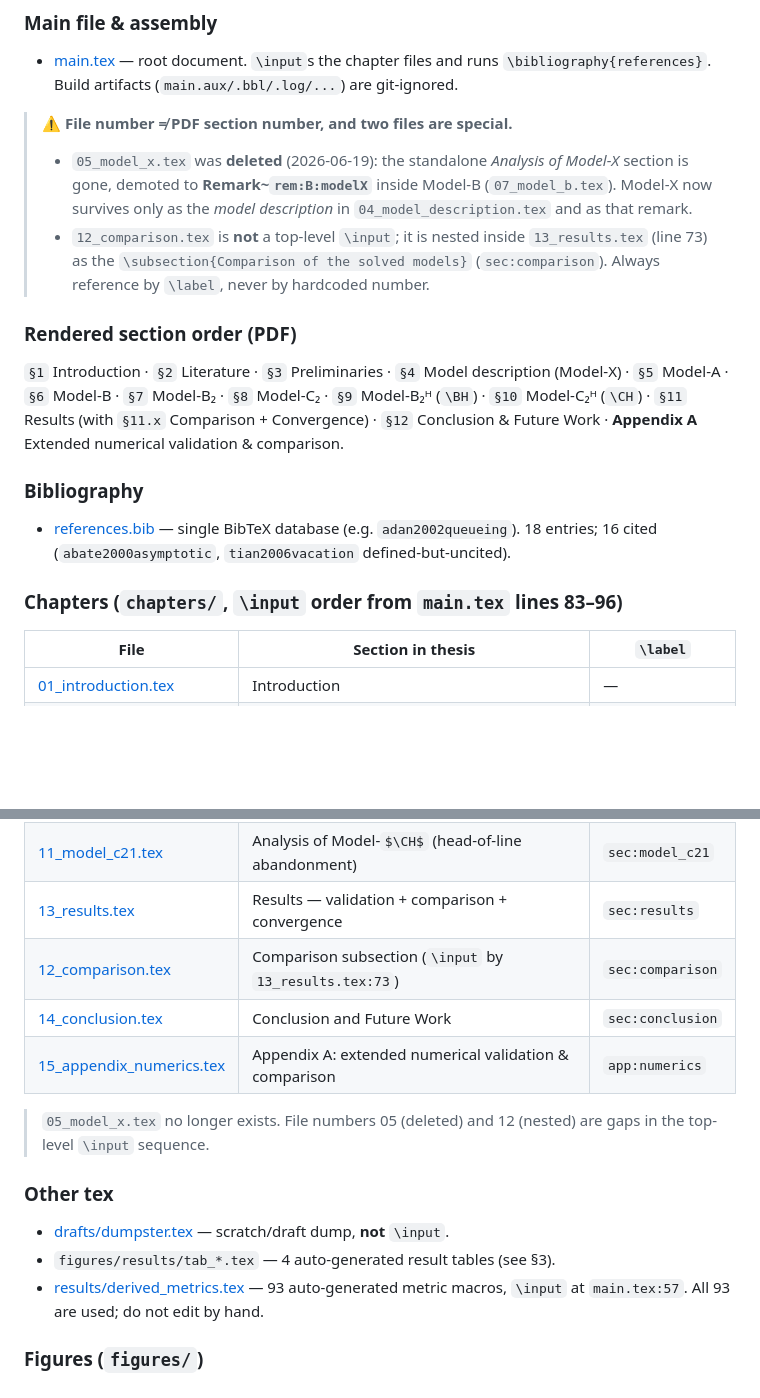
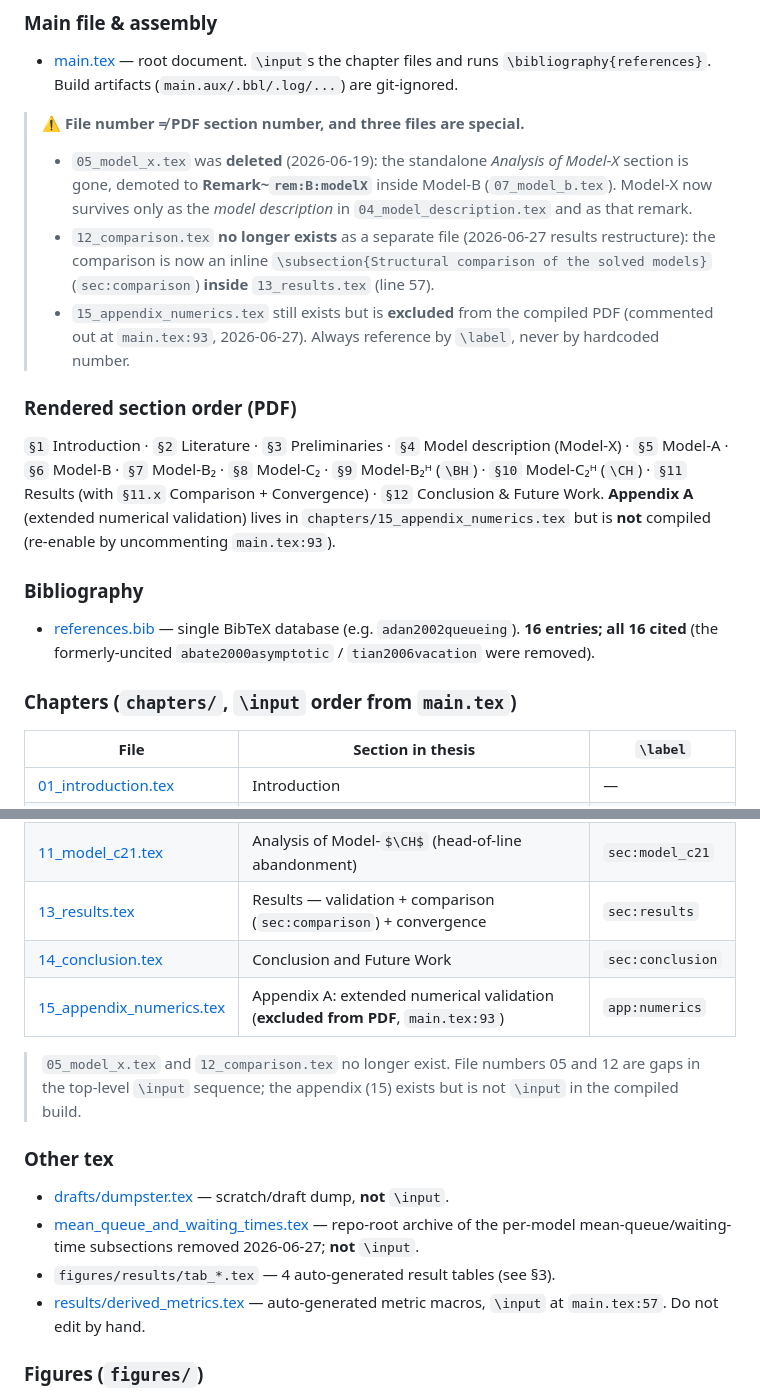
Before and after one commit to M-M-Vic/M-Thesis---Notes, a Markdown page: docs/REPO_MAP.md, 2 parts joined by grey strips. GitHub-like rendering; some formulas as TeX source; blank space fills up the shorter version.

```diff
--- a/docs/REPO_MAP.md
+++ b/docs/REPO_MAP.md
@@ -14,27 +14,32 @@ abandonment* (Victor Dominguez Sainz). Compiled file: `main.tex` (`article` clas
 - [main.tex](../main.tex) — root document. `\input`s the chapter files and runs
   `\bibliography{references}`. Build artifacts (`main.aux/.bbl/.log/...`) are git-ignored.
 
-> ⚠️ **File number ≠ PDF section number, and two files are special.**
+> ⚠️ **File number ≠ PDF section number, and three files are special.**
 > - `05_model_x.tex` was **deleted** (2026-06-19): the standalone *Analysis of Model-X*
 >   section is gone, demoted to **Remark~`rem:B:modelX`** inside Model-B
 >   (`07_model_b.tex`). Model-X now survives only as the *model description* in
 >   `04_model_description.tex` and as that remark.
-> - `12_comparison.tex` is **not** a top-level `\input`; it is nested inside
->   `13_results.tex` (line 73) as the `\subsection{Comparison of the solved models}`
->   (`sec:comparison`).
+> - `12_comparison.tex` **no longer exists** as a separate file (2026-06-27 results
+>   restructure): the comparison is now an inline `\subsection{Structural comparison of the
+>   solved models}` (`sec:comparison`) **inside** `13_results.tex` (line 57).
+> - `15_appendix_numerics.tex` still exists but is **excluded** from the compiled PDF
+>   (commented out at `main.tex:93`, 2026-06-27).
 > Always reference by `\label`, never by hardcoded number.
 
 ### Rendered section order (PDF)
 `§1` Introduction · `§2` Literature · `§3` Preliminaries · `§4` Model description (Model-X)
 · `§5` Model-A · `§6` Model-B · `§7` Model-B₂ · `§8` Model-C₂ · `§9` Model-B₂ᴴ (`\BH`)
 · `§10` Model-C₂ᴴ (`\CH`) · `§11` Results (with `§11.x` Comparison + Convergence)
-· `§12` Conclusion & Future Work · **Appendix A** Extended numerical validation & comparison.
+· `§12` Conclusion & Future Work. **Appendix A** (extended numerical validation) lives in
+`chapters/15_appendix_numerics.tex` but is **not** compiled (re-enable by uncommenting
+`main.tex:93`).
 
 ### Bibliography
 - [references.bib](../references.bib) — single BibTeX database (e.g. `adan2002queueing`).
-  18 entries; 16 cited (`abate2000asymptotic`, `tian2006vacation` defined-but-uncited).
+  **16 entries; all 16 cited** (the formerly-uncited `abate2000asymptotic` /
+  `tian2006vacation` were removed).
 
-### Chapters (`chapters/`, `\input` order from `main.tex` lines 83–96)
+### Chapters (`chapters/`, `\input` order from `main.tex`)
 
 | File | Section in thesis | `\label` |
 |---|---|---|
@@ -48,19 +53,21 @@ abandonment* (Victor Dominguez Sainz). Compiled file: `main.tex` (`article` clas
 | [09_model_c2.tex](../chapters/09_model_c2.tex) | Analysis of Model-$C_2$ ($\theta_1>0$) | `sec:model_c2` |
 | [10_model_b21.tex](../chapters/10_model_b21.tex) | Analysis of Model-$\BH$ (head-of-line jockeying) | `sec:model_b21` |
 | [11_model_c21.tex](../chapters/11_model_c21.tex) | Analysis of Model-$\CH$ (head-of-line abandonment) | `sec:model_c21` |
-| [13_results.tex](../chapters/13_results.tex) | Results — validation + comparison + convergence | `sec:results` |
-| [12_comparison.tex](../chapters/12_comparison.tex) | Comparison subsection (`\input` by `13_results.tex:73`) | `sec:comparison` |
+| [13_results.tex](../chapters/13_results.tex) | Results — validation + comparison (`sec:comparison`) + convergence | `sec:results` |
 | [14_conclusion.tex](../chapters/14_conclusion.tex) | Conclusion and Future Work | `sec:conclusion` |
-| [15_appendix_numerics.tex](../chapters/15_appendix_numerics.tex) | Appendix A: extended numerical validation & comparison | `app:numerics` |
+| [15_appendix_numerics.tex](../chapters/15_appendix_numerics.tex) | Appendix A: extended numerical validation (**excluded from PDF**, `main.tex:93`) | `app:numerics` |
 
-> `05_model_x.tex` no longer exists. File numbers 05 (deleted) and 12 (nested) are gaps in
-> the top-level `\input` sequence.
+> `05_model_x.tex` and `12_comparison.tex` no longer exist. File numbers 05 and 12 are gaps
+> in the top-level `\input` sequence; the appendix (15) exists but is not `\input` in the
+> compiled build.
 
 ### Other tex
 - [drafts/dumpster.tex](../drafts/dumpster.tex) — scratch/draft dump, **not** `\input`.
+- [mean_queue_and_waiting_times.tex](../mean_queue_and_waiting_times.tex) — repo-root archive
+  of the per-model mean-queue/waiting-time subsections removed 2026-06-27; **not** `\input`.
 - `figures/results/tab_*.tex` — 4 auto-generated result tables (see §3).
-- [results/derived_metrics.tex](../results/derived_metrics.tex) — 93 auto-generated metric
-  macros, `\input` at `main.tex:57`. All 93 are used; do not edit by hand.
+- [results/derived_metrics.tex](../results/derived_metrics.tex) — auto-generated metric
+  macros, `\input` at `main.tex:57`. Do not edit by hand.
 
 ### Figures (`figures/`)
 - TikZ sources (hand-authored, `\input` directly): `model-a-queue.tikz`,
```
Also changed, not shown: other parts of docs/REPO_MAP.md (+31 -29 lines), docs/REVIEW_2026-06-27.md (added, +212 -0 lines), docs/REVIEW_CHECKLIST.md (+35 -0 lines).
